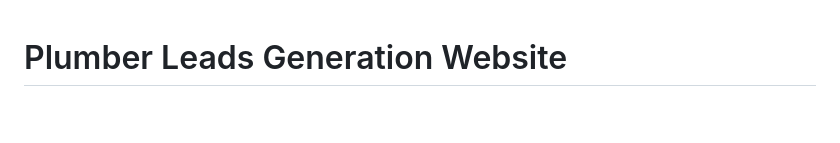
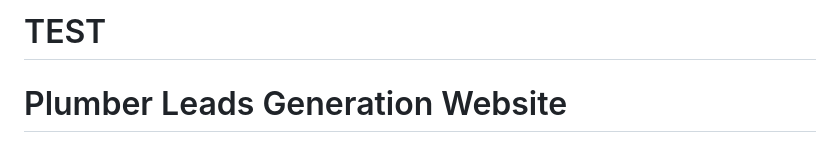
Before and after one commit to zicameau/plumberleads, a Markdown page: README.md, the part around the change. GitHub-like rendering; blank space fills up the shorter version.

Commit message:
Testing with readme to see if push is pushing to both mains in github and gitlab

```diff
--- a/README.md
+++ b/README.md
@@ -1,3 +1,5 @@
+# TEST
+
 # Plumber Leads Generation Website
 
 A platform that connects customers with plumbers, using a lead generation model similar to care.com. Customers submit their plumbing service requests, and qualified plumbers in the area are matched to these opportunities.
```
